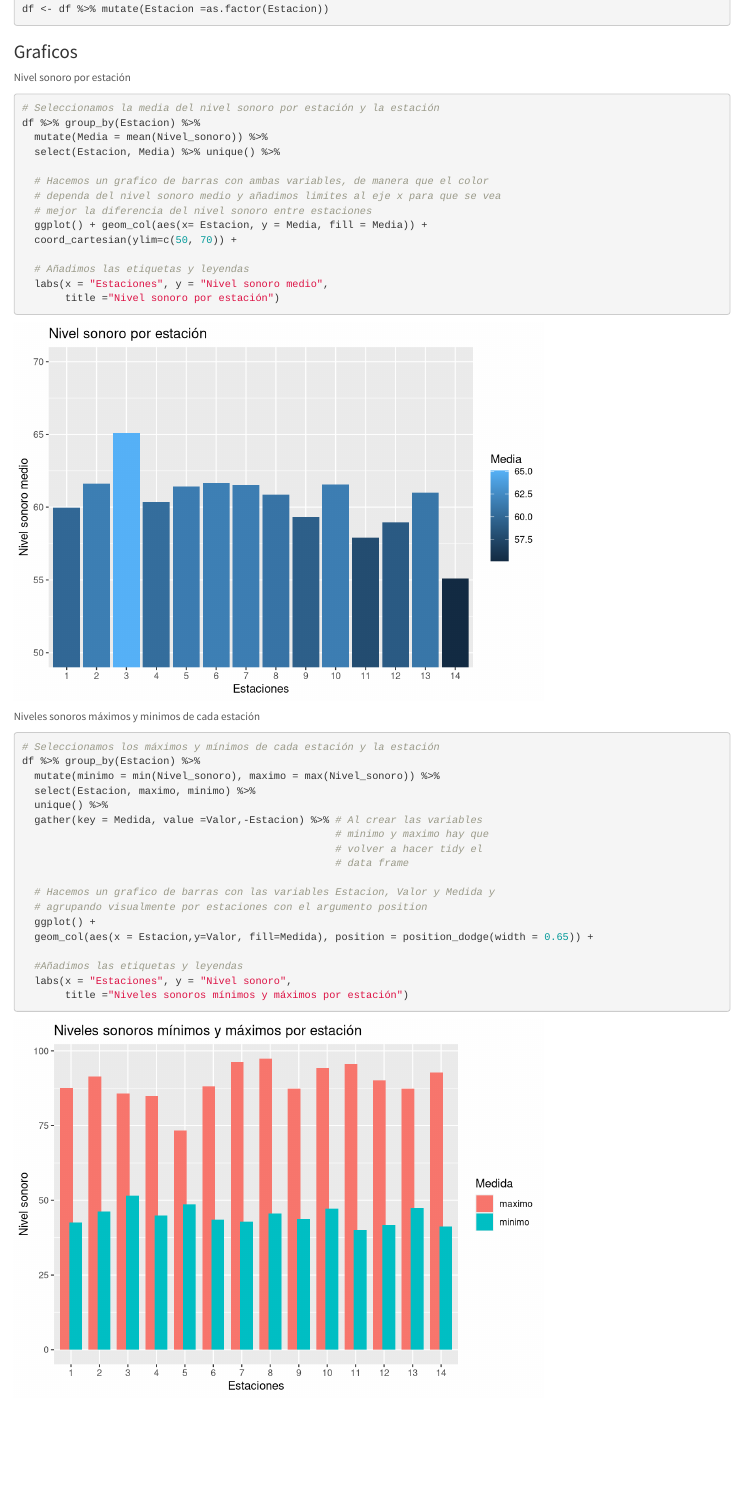
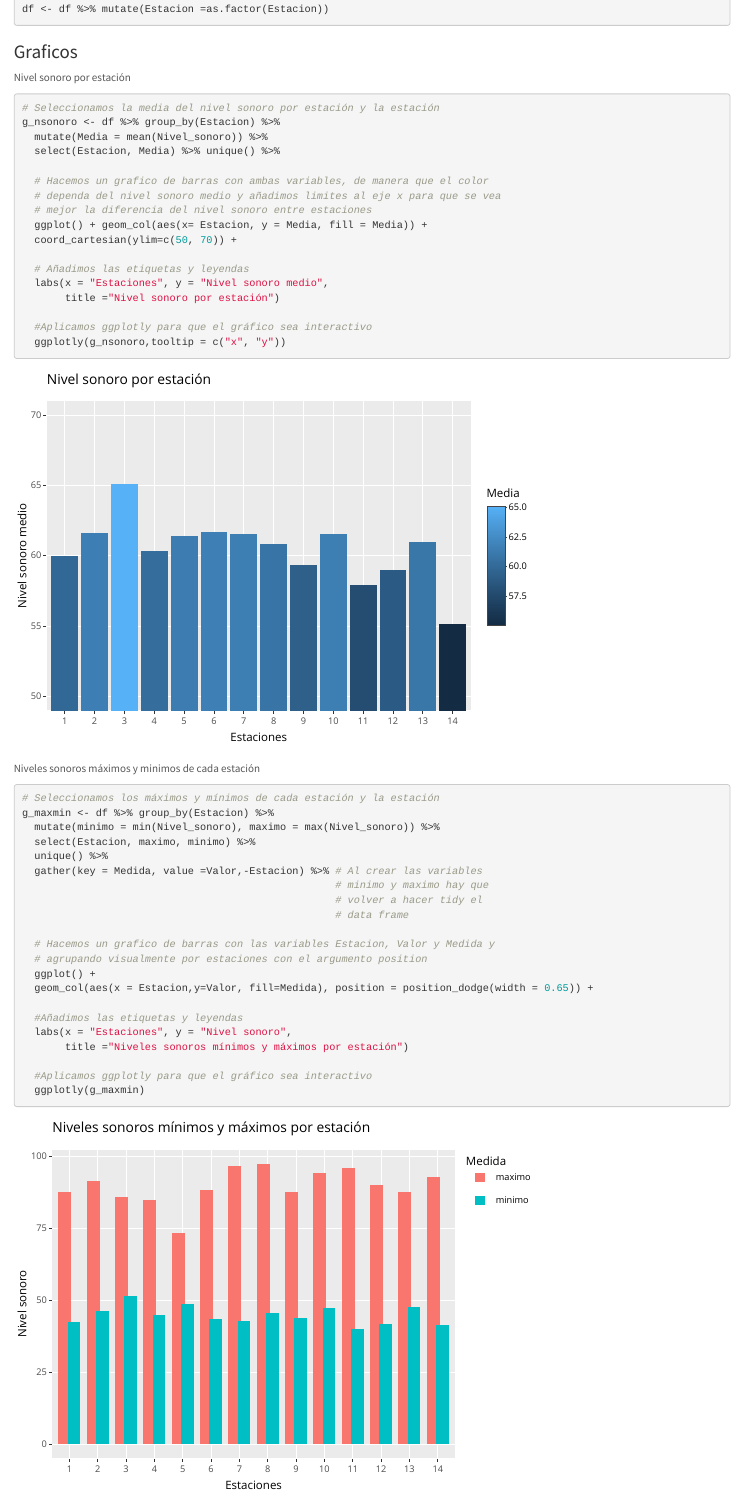
Before and after one commit to Jamarlli/ProyectoTD2022, an R Markdown document (ProyectoTD2022.Rmd): the page in a window 1100 px wide, from 6060 px down before the commit and from 6080 px down after it, so that both start at the same text. Rendered offline with R 4.5, knitr and Pandoc, with nearby package versions.

Commit message:
Hacemos interactivos los graficos que tenemos

````diff
--- a/ProyectoTD2022.Rmd
+++ b/ProyectoTD2022.Rmd
@@ -219,7 +219,7 @@ df <- df %>% mutate(Estacion =as.factor(Estacion))
 Nivel sonoro por estación
 ```{r}
 # Seleccionamos la media del nivel sonoro por estación y la estación
-df %>% group_by(Estacion) %>%
+g_nsonoro <- df %>% group_by(Estacion) %>%
   mutate(Media = mean(Nivel_sonoro)) %>%
   select(Estacion, Media) %>% unique() %>%
 
@@ -232,12 +232,15 @@ df %>% group_by(Estacion) %>%
   # Añadimos las etiquetas y leyendas
   labs(x = "Estaciones", y = "Nivel sonoro medio",
        title ="Nivel sonoro por estación")
+
+  #Aplicamos ggplotly para que el gráfico sea interactivo
+  ggplotly(g_nsonoro,tooltip = c("x", "y"))
 ```
 
 Niveles sonoros máximos y minimos de cada estación
 ```{r}
 # Seleccionamos los máximos y mínimos de cada estación y la estación
-df %>% group_by(Estacion) %>%
+g_maxmin <- df %>% group_by(Estacion) %>%
   mutate(minimo = min(Nivel_sonoro), maximo = max(Nivel_sonoro)) %>%
   select(Estacion, maximo, minimo) %>%
   unique() %>%
@@ -254,4 +257,7 @@ df %>% group_by(Estacion) %>%
   #Añadimos las etiquetas y leyendas
   labs(x = "Estaciones", y = "Nivel sonoro",
        title ="Niveles sonoros mínimos y máximos por estación")
+
+  #Aplicamos ggplotly para que el gráfico sea interactivo
+  ggplotly(g_maxmin)
 ```
````
Also changed, not shown: ProyectoTD2022.Rmd (2 more changed lines).
